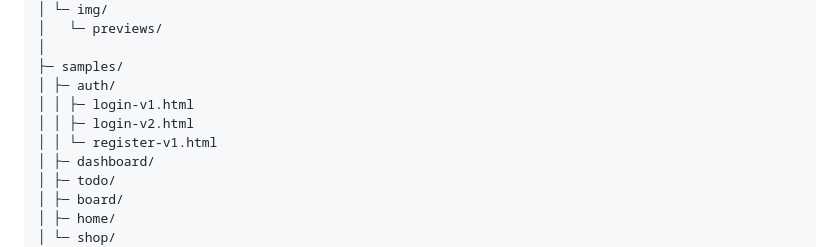
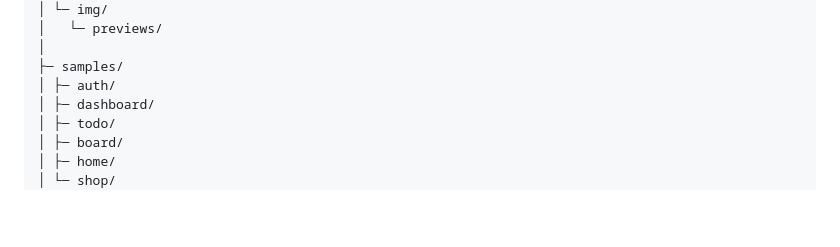
Before and after one commit to DDORINY/Frontend-ui-portfolio, a Markdown page: README.md, the part around the change. Rendered like a GitHub page; blank space fills up the shorter version.

```diff
--- a/README.md
+++ b/README.md
@@ -121,9 +121,6 @@ frontend-ui-portfolio/
 │
 ├─ samples/
 │ ├─ auth/
-│ │ ├─ login-v1.html
-│ │ ├─ login-v2.html
-│ │ └─ register-v1.html
 │ ├─ dashboard/
 │ ├─ todo/
 │ ├─ board/
```
